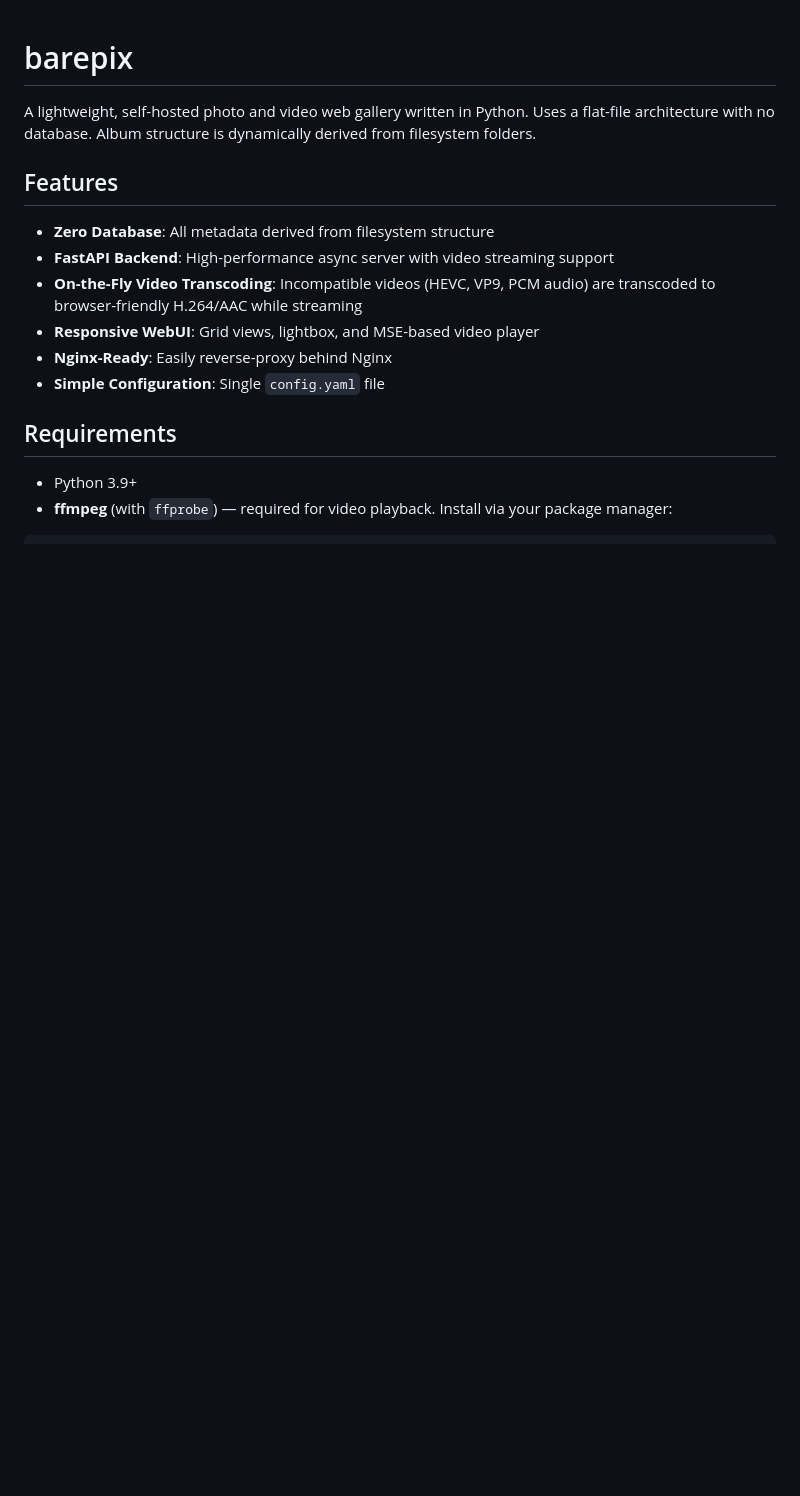
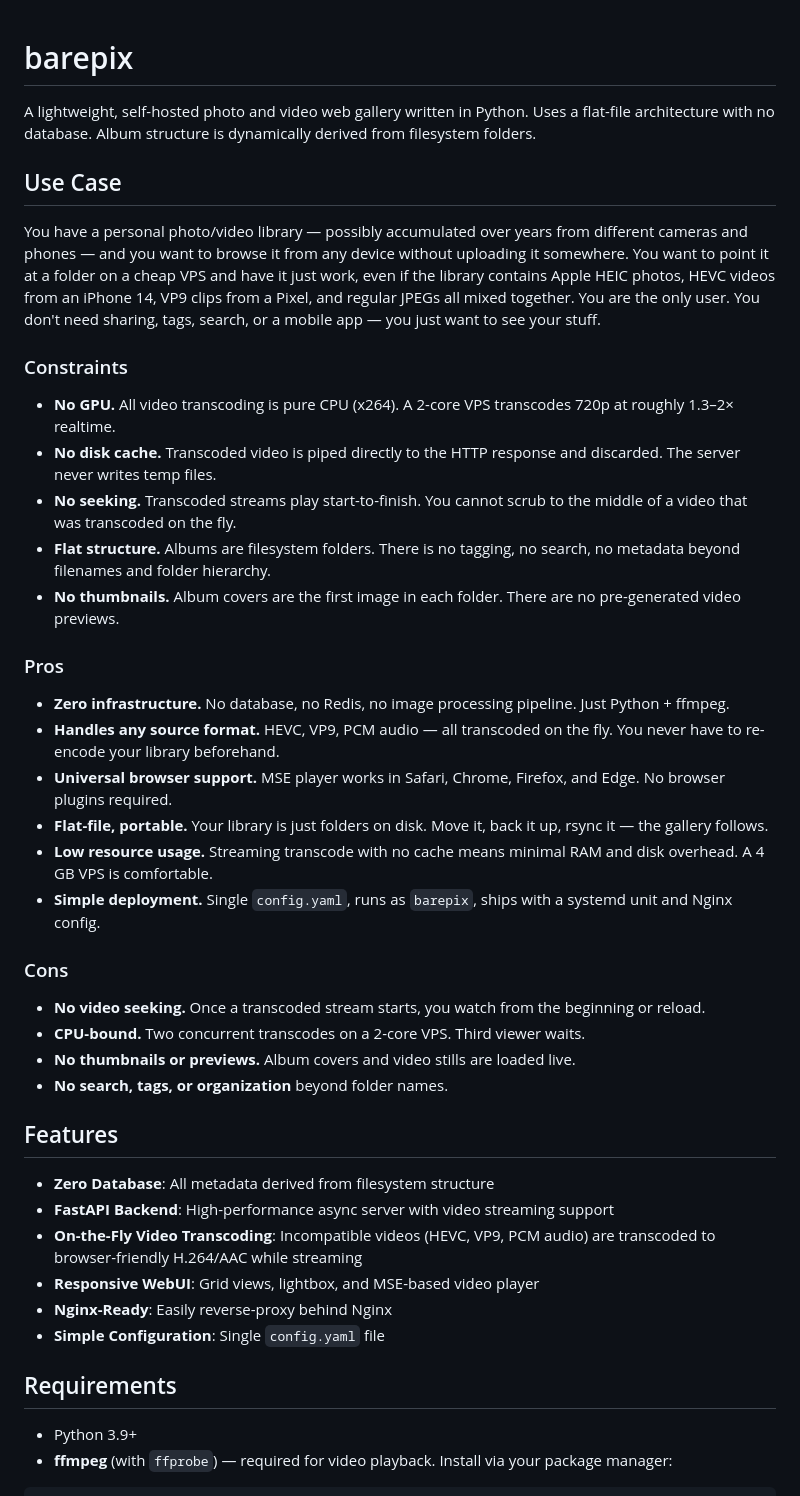
Before and after one commit to szymor/barepix, a Markdown page: README.md, the part around the change. Drawn GitHub-style; blank space fills up the shorter version.

```diff
--- a/README.md
+++ b/README.md
@@ -1,6 +1,34 @@
 # barepix
 
 A lightweight, self-hosted photo and video web gallery written in Python. Uses a flat-file architecture with no database. Album structure is dynamically derived from filesystem folders.
+
+## Use Case
+
+You have a personal photo/video library — possibly accumulated over years from different cameras and phones — and you want to browse it from any device without uploading it somewhere. You want to point it at a folder on a cheap VPS and have it just work, even if the library contains Apple HEIC photos, HEVC videos from an iPhone 14, VP9 clips from a Pixel, and regular JPEGs all mixed together. You are the only user. You don't need sharing, tags, search, or a mobile app — you just want to see your stuff.
+
+### Constraints
+
+- **No GPU.** All video transcoding is pure CPU (x264). A 2-core VPS transcodes 720p at roughly 1.3–2× realtime.
+- **No disk cache.** Transcoded video is piped directly to the HTTP response and discarded. The server never writes temp files.
+- **No seeking.** Transcoded streams play start-to-finish. You cannot scrub to the middle of a video that was transcoded on the fly.
+- **Flat structure.** Albums are filesystem folders. There is no tagging, no search, no metadata beyond filenames and folder hierarchy.
+- **No thumbnails.** Album covers are the first image in each folder. There are no pre-generated video previews.
+
+### Pros
+
+- **Zero infrastructure.** No database, no Redis, no image processing pipeline. Just Python + ffmpeg.
+- **Handles any source format.** HEVC, VP9, PCM audio — all transcoded on the fly. You never have to re-encode your library beforehand.
+- **Universal browser support.** MSE player works in Safari, Chrome, Firefox, and Edge. No browser plugins required.
+- **Flat-file, portable.** Your library is just folders on disk. Move it, back it up, rsync it — the gallery follows.
+- **Low resource usage.** Streaming transcode with no cache means minimal RAM and disk overhead. A 4 GB VPS is comfortable.
+- **Simple deployment.** Single `config.yaml`, runs as `barepix`, ships with a systemd unit and Nginx config.
+
+### Cons
+
+- **No video seeking.** Once a transcoded stream starts, you watch from the beginning or reload.
+- **CPU-bound.** Two concurrent transcodes on a 2-core VPS. Third viewer waits.
+- **No thumbnails or previews.** Album covers and video stills are loaded live.
+- **No search, tags, or organization** beyond folder names.
 
 ## Features
 
```
